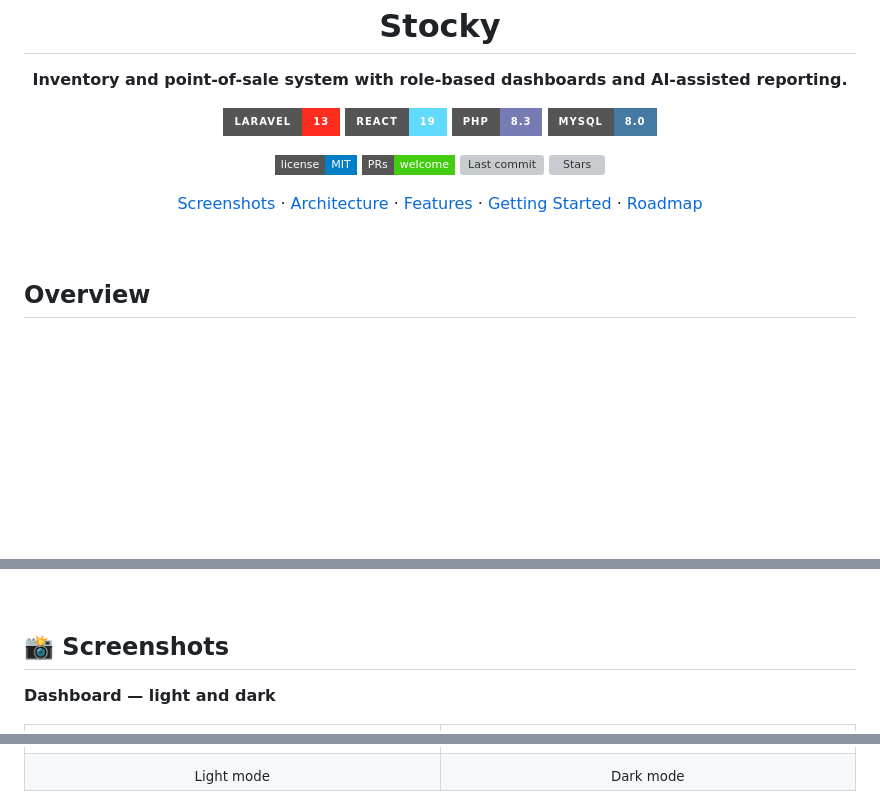
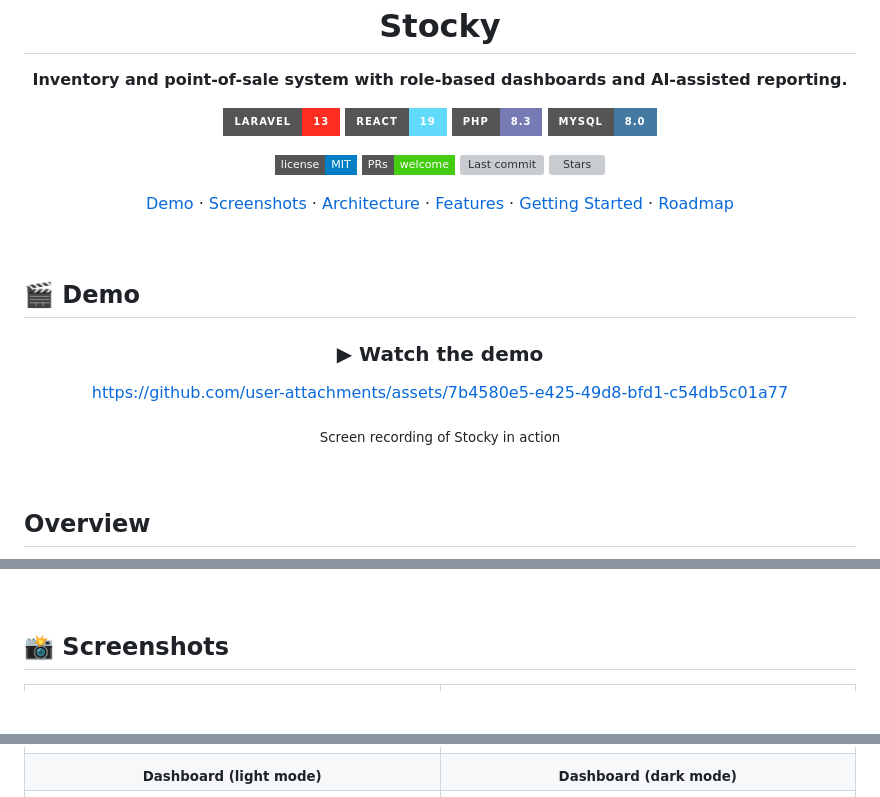
Before and after one commit to omniaalessawy247-hash/stocky, a Markdown page: README.md, 3 parts joined by grey strips. Rendered like a GitHub page; badges without logos; blank space fills up the shorter version; grey boxes are pictures that could not be loaded.

```diff
--- a/README.md
+++ b/README.md
@@ -24,12 +19,27 @@
 </p>
 
 <p>
+  <a href="#-demo">Demo</a> ·
   <a href="#-screenshots">Screenshots</a> ·
   <a href="#-architecture">Architecture</a> ·
   <a href="#-features">Features</a> ·
   <a href="#-getting-started">Getting Started</a> ·
   <a href="#-roadmap">Roadmap</a>
 </p>
+
+</div>
+
+<br />
+
+## 🎬 Demo
+
+<div align="center">
+
+### ▶ Watch the demo
+
+https://github.com/user-attachments/assets/7b4580e5-e425-49d8-bfd1-c54db5c01a77
+
+<sub>Screen recording of Stocky in action</sub>
 
 </div>
 
@@ -57,14 +67,12 @@ Every one of those boundaries is enforced twice: once in the React router, and a
 
 ## 📸 Screenshots
 
-**Dashboard — light and dark**
-
 <table>
 <tr>
 <td width="50%"><img src="docs/screenshots/12-dashboard-light.png" width="100%" /></td>
 <td width="50%"><img src="docs/screenshots/06-dashboard.png" width="100%" /></td>
 </tr>
 <tr>
-<td align="center"><sub>Light mode</sub></td>
-<td align="center"><sub>Dark mode</sub></td>
+<td align="center"><sub><b>Dashboard (light mode)</b></sub></td>
+<td align="center"><sub><b>Dashboard (dark mode)</b></sub></td>
 </tr>
```
Also changed, not shown: other parts of README.md (+0 -8 lines).
